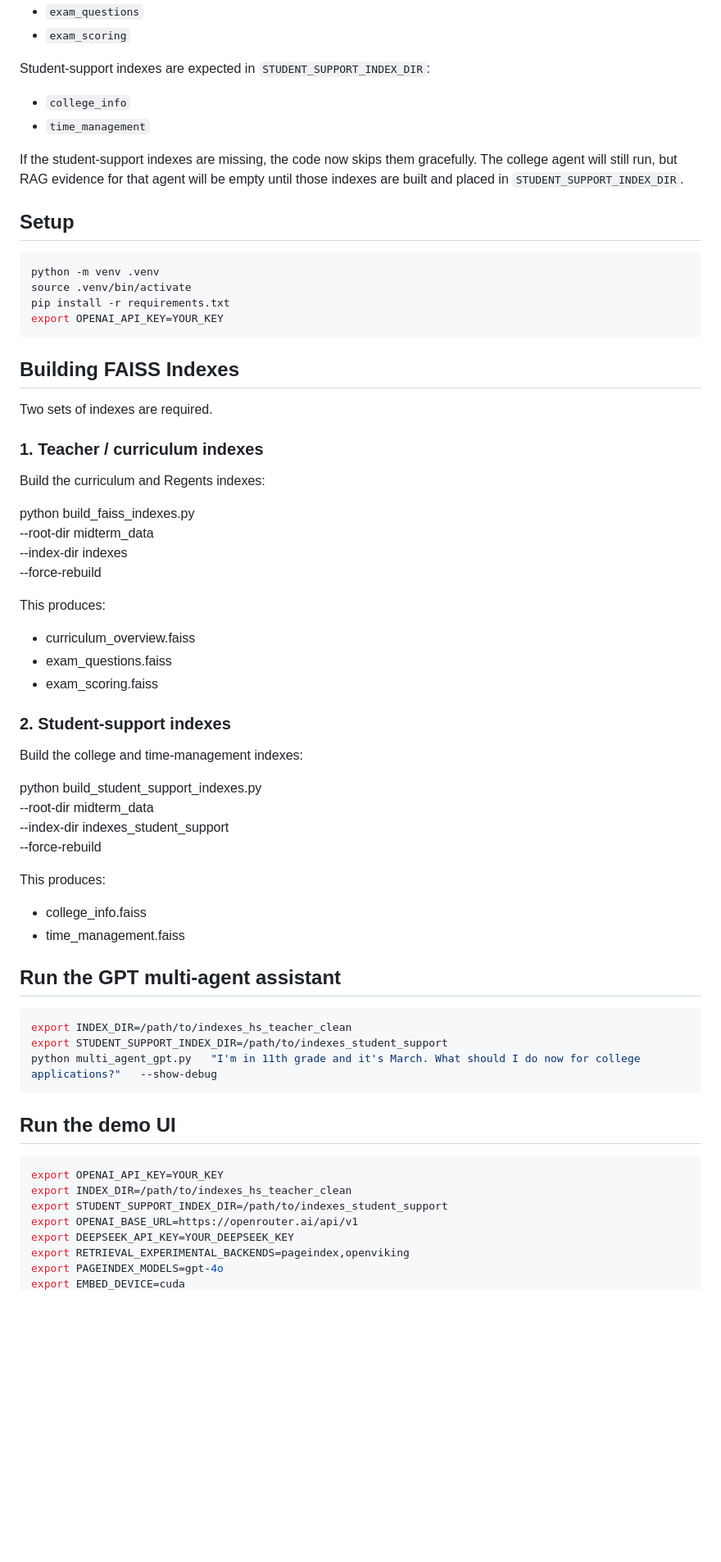
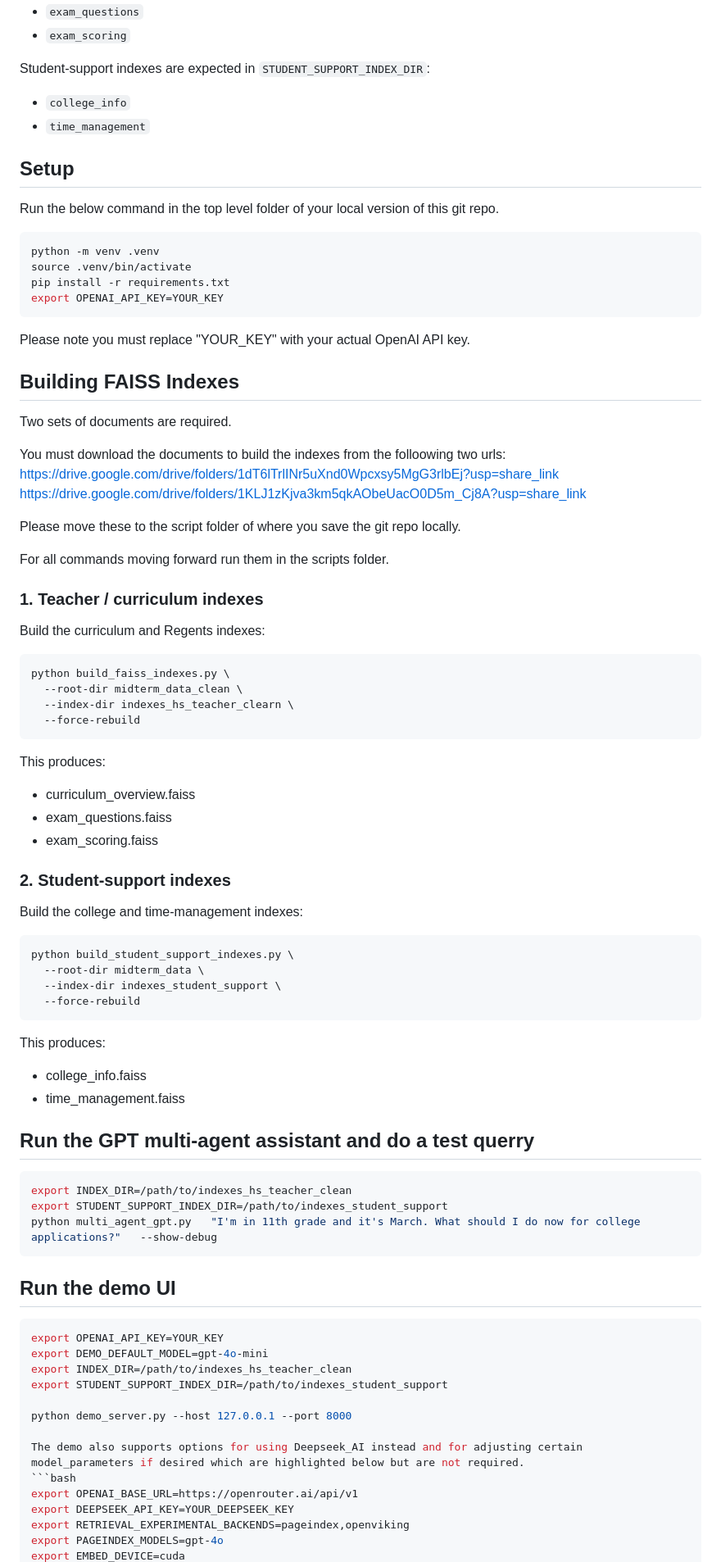
Before and after one commit to petertzelios/EECS6895-HS-Teacher-2, a Markdown page: README.md, the part around one of its changes. Shown at 82% size. Drawn GitHub-style; blank space fills up the shorter version.

````diff
--- a/README.md
+++ b/README.md
@@ -28,9 +28,10 @@ Student-support indexes are expected in `STUDENT_SUPPORT_INDEX_DIR`:
 - `college_info`
 - `time_management`
 
-If the student-support indexes are missing, the code now skips them gracefully. The college agent will still run, but RAG evidence for that agent will be empty until those indexes are built and placed in `STUDENT_SUPPORT_INDEX_DIR`.
 
 ## Setup
+
+Run the below command in the top level folder of your local version of this git repo.
 
 ```bash
 python -m venv .venv
@@ -39,18 +40,30 @@ pip install -r requirements.txt
 export OPENAI_API_KEY=YOUR_KEY
 ```
 
+Please note you must replace "YOUR_KEY" with your actual OpenAI API key.
+
 ## Building FAISS Indexes
 
-Two sets of indexes are required.
+Two sets of documents are required.
+
+You must download the documents to build the indexes from the folloowing two urls:
+https://drive.google.com/drive/folders/1dT6lTrlINr5uXnd0Wpcxsy5MgG3rlbEj?usp=share_link
+https://drive.google.com/drive/folders/1KLJ1zKjva3km5qkAObeUacO0D5m_Cj8A?usp=share_link
+
+Please move these to the script folder of where you save the git repo locally.
+
+For all commands moving forward run them in the scripts folder.
 
 ### 1. Teacher / curriculum indexes
 
 Build the curriculum and Regents indexes:
 
+```bash
 python build_faiss_indexes.py \
-  --root-dir midterm_data \
-  --index-dir indexes \
+  --root-dir midterm_data_clean \
+  --index-dir indexes_hs_teacher_clearn \
   --force-rebuild
+```
 
 This produces:
 
@@ -62,10 +75,12 @@ This produces:
 
 Build the college and time-management indexes:
 
+```bash
 python build_student_support_indexes.py \
   --root-dir midterm_data \
   --index-dir indexes_student_support \
   --force-rebuild
+```
 
 This produces:
 
@@ -73,7 +88,7 @@ This produces:
 - time_management.faiss
 
 
-## Run the GPT multi-agent assistant
+## Run the GPT multi-agent assistant and do a test querry
 
 ```bash
 export INDEX_DIR=/path/to/indexes_hs_teacher_clean
@@ -85,8 +100,14 @@ python multi_agent_gpt.py   "I'm in 11th grade and it's March. What should I do
 
 ```bash
 export OPENAI_API_KEY=YOUR_KEY
+export DEMO_DEFAULT_MODEL=gpt-4o-mini
 export INDEX_DIR=/path/to/indexes_hs_teacher_clean
 export STUDENT_SUPPORT_INDEX_DIR=/path/to/indexes_student_support
+
+python demo_server.py --host 127.0.0.1 --port 8000
+
+The demo also supports options for using Deepseek_AI instead and for adjusting certain model_parameters if desired which are highlighted below but are not required.
+```bash
 export OPENAI_BASE_URL=https://openrouter.ai/api/v1
 export DEEPSEEK_API_KEY=YOUR_DEEPSEEK_KEY
 export RETRIEVAL_EXPERIMENTAL_BACKENDS=pageindex,openviking
````
Also changed, not shown: other parts of README.md (+7 -2 lines).
